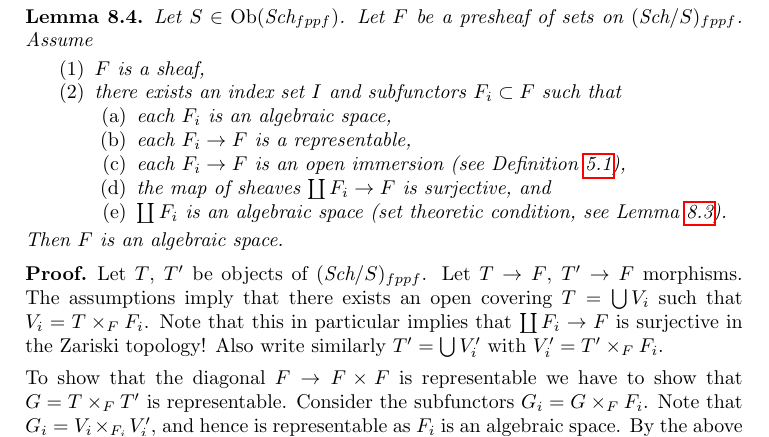
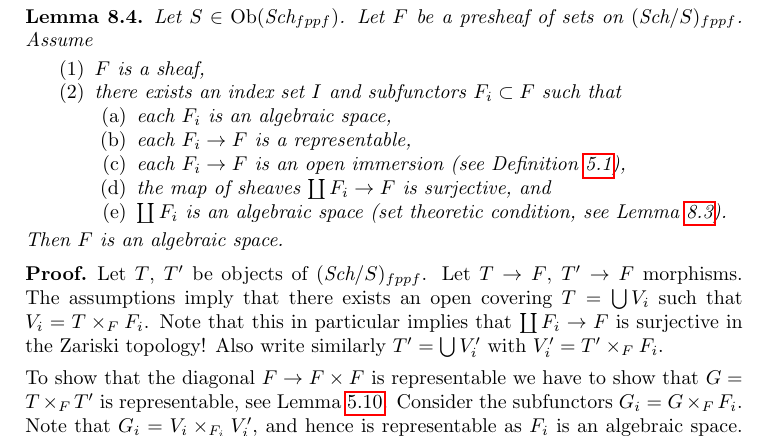
Before and after one commit to stacks/stacks-project, a LaTeX document (spaces.tex): part of page 10 of 29, cut so that both start at the same text. Compiled offline with pdfLaTeX.

Commit message:
Add a reference to a lemma in proof in spaces.tex
Thanks to Yogesh
http://stacks.math.columbia.edu/tag/02WN#comment-599

```diff
--- a/spaces.tex
+++ b/spaces.tex
@@ -1025,7 +1025,8 @@ Also write similarly $T' = \bigcup V'_i$ with $V'_i = T' \times_F F_i$.
 
 \medskip\noindent
 To show that the diagonal $F \to F \times F$ is representable
-we have to show that $G = T \times_F T'$ is representable.
+we have to show that $G = T \times_F T'$ is representable, see
+Lemma \ref{lemma-representable-diagonal}.
 Consider the subfunctors $G_i = G \times_F F_i$.
 Note that $G_i = V_i \times_{F_i} V'_i$, and hence is representable
 as $F_i$ is an algebraic space.
```
